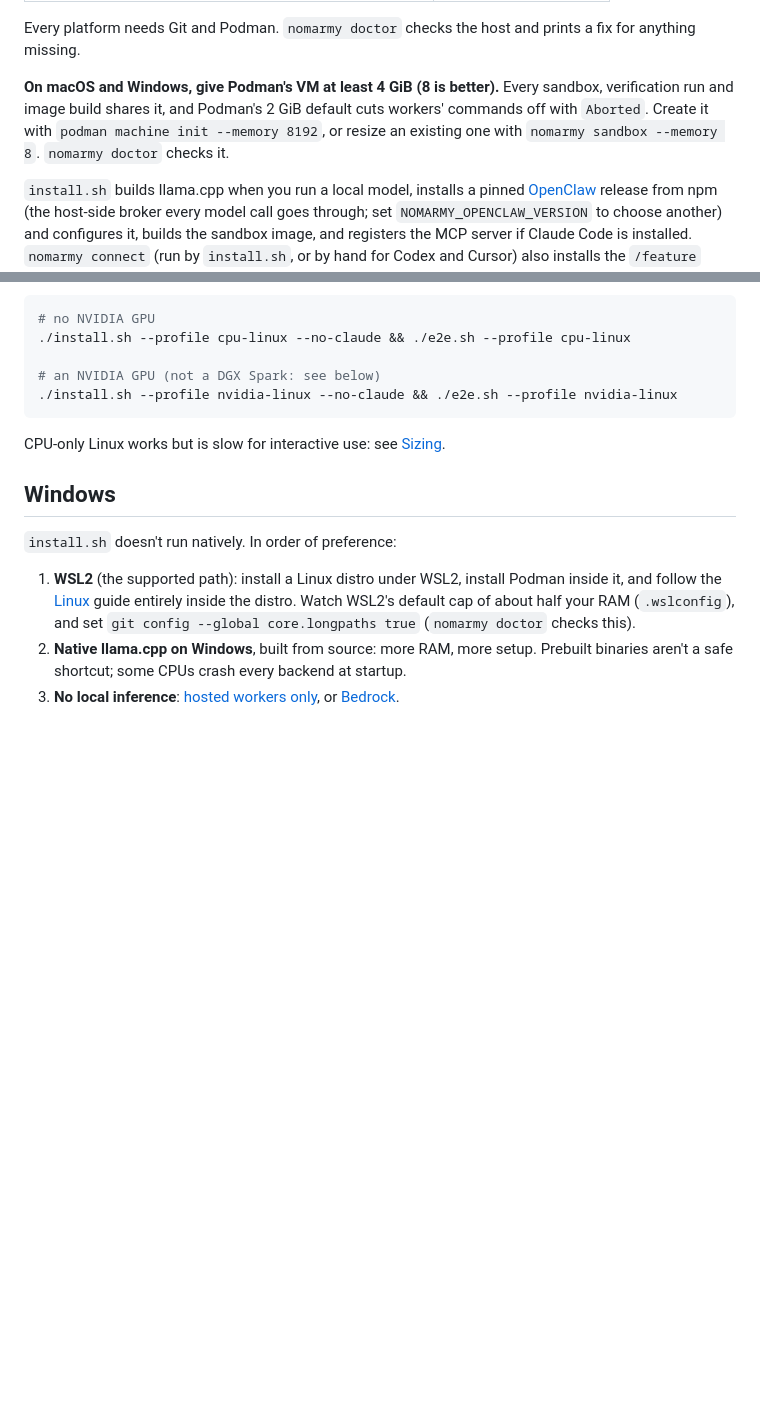
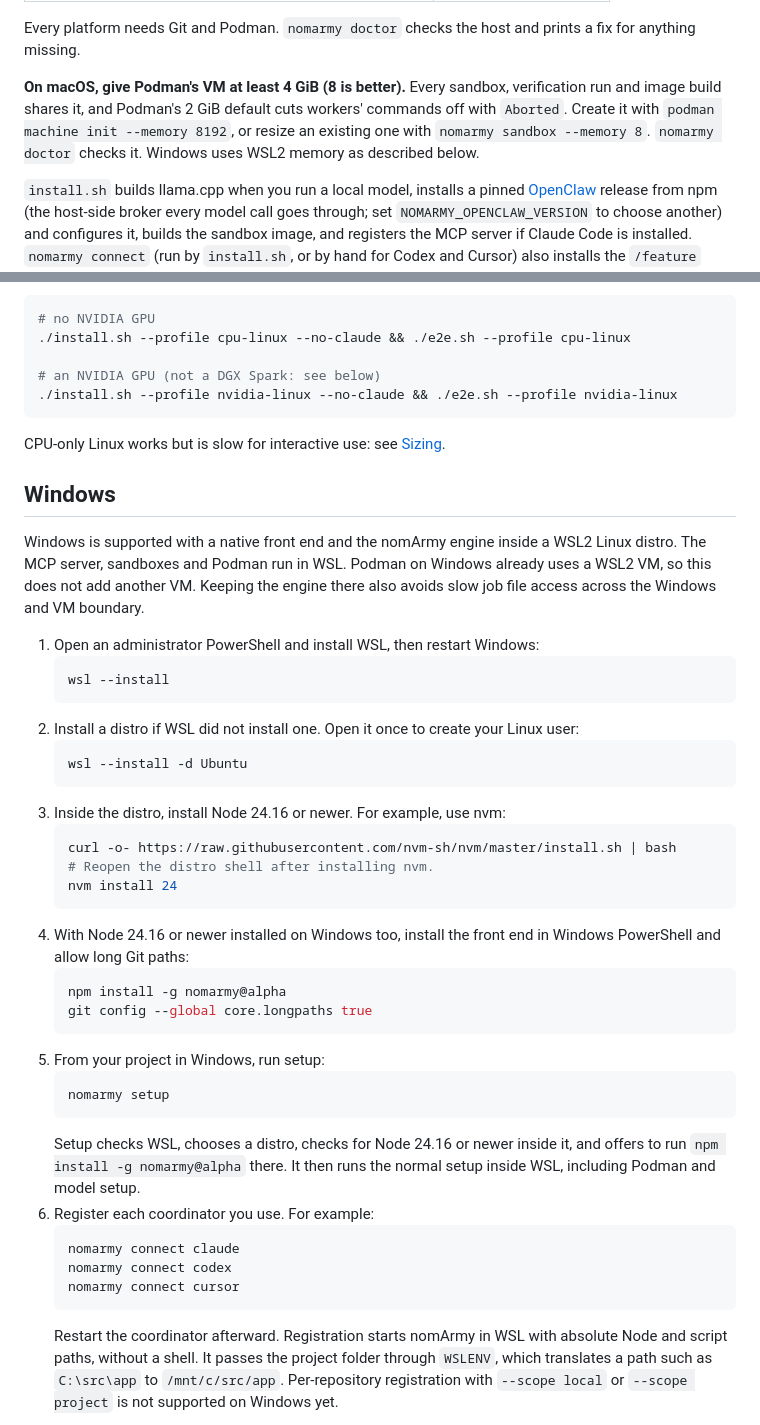
Before and after one commit to rayson-tech/nomarmy, a Markdown page: docs/install.md, 2 parts joined by grey strips. GitHub-like rendering; blank space fills up the shorter version.

````diff
--- a/docs/install.md
+++ b/docs/install.md
@@ -14,7 +14,7 @@
 
 Every platform needs Git and Podman. `nomarmy doctor` checks the host and prints a fix for anything missing.
 
-**On macOS and Windows, give Podman's VM at least 4 GiB (8 is better).** Every sandbox, verification run and image build shares it, and Podman's 2 GiB default cuts workers' commands off with `Aborted`. Create it with `podman machine init --memory 8192`, or resize an existing one with `nomarmy sandbox --memory 8`. `nomarmy doctor` checks it.
+**On macOS, give Podman's VM at least 4 GiB (8 is better).** Every sandbox, verification run and image build shares it, and Podman's 2 GiB default cuts workers' commands off with `Aborted`. Create it with `podman machine init --memory 8192`, or resize an existing one with `nomarmy sandbox --memory 8`. `nomarmy doctor` checks it. Windows uses WSL2 memory as described below.
 
 `install.sh` builds llama.cpp when you run a local model, installs a pinned [OpenClaw](https://github.com/openclaw/openclaw) release from npm (the host-side broker every model call goes through; set `NOMARMY_OPENCLAW_VERSION` to choose another) and configures it, builds the sandbox image, and registers the MCP server if Claude Code is installed. `nomarmy connect` (run by `install.sh`, or by hand for Codex and Cursor) also installs the `/feature` command, Claude Code's status line and, on macOS, nomArmy's notifier. The coordinator gets nomArmy's instructions from the MCP server itself, so there's nothing to copy into your projects.
 
@@ -86,9 +86,37 @@ CPU-only Linux works but is slow for interactive use: see [Sizing](configuration
 
 ## Windows
 
-`install.sh` doesn't run natively. In order of preference:
+Windows is supported with a native front end and the nomArmy engine inside a WSL2 Linux distro. The MCP server, sandboxes and Podman run in WSL. Podman on Windows already uses a WSL2 VM, so this does not add another VM. Keeping the engine there also avoids slow job file access across the Windows and VM boundary.
 
-1. **WSL2** (the supported path): install a Linux distro under WSL2, install Podman inside it, and follow the [Linux](#linux) guide entirely inside the distro. Watch WSL2's default cap of about half your RAM (`.wslconfig`), and set `git config --global core.longpaths true` (`nomarmy doctor` checks this).
-2. **Native llama.cpp on Windows**, built from source: more RAM, more setup. Prebuilt binaries aren't a safe shortcut; some CPUs crash every backend at startup.
-3. **No local inference**: [hosted workers only](#hosted-workers-only), or [Bedrock](#cloud-bedrock).
+1. Open an administrator PowerShell and install WSL, then restart Windows:
+   ```powershell
+   wsl --install
+   ```
+2. Install a distro if WSL did not install one. Open it once to create your Linux user:
+   ```powershell
+   wsl --install -d Ubuntu
+   ```
+3. Inside the distro, install Node 24.16 or newer. For example, use nvm:
+   ```bash
+   curl -o- https://raw.githubusercontent.com/nvm-sh/nvm/master/install.sh | bash
+   # Reopen the distro shell after installing nvm.
+   nvm install 24
+   ```
+4. With Node 24.16 or newer installed on Windows too, install the front end in Windows PowerShell and allow long Git paths:
+   ```powershell
+   npm install -g nomarmy@alpha
+   git config --global core.longpaths true
+   ```
+5. From your project in Windows, run setup:
+   ```powershell
+   nomarmy setup
+   ```
+   Setup checks WSL, chooses a distro, checks for Node 24.16 or newer inside it, and offers to run `npm install -g nomarmy@alpha` there. It then runs the normal setup inside WSL, including Podman and model setup.
+6. Register each coordinator you use. For example:
+   ```powershell
+   nomarmy connect claude
+   nomarmy connect codex
+   nomarmy connect cursor
+   ```
+   Restart the coordinator afterward. Registration starts nomArmy in WSL with absolute Node and script paths, without a shell. It passes the project folder through `WSLENV`, which translates a path such as `C:\src\app` to `/mnt/c/src/app`. Per-repository registration with `--scope local` or `--scope project` is not supported on Windows yet.
 
````
Also changed, not shown: other parts of docs/install.md (+24 -1 lines), README.md (+2 -1 lines), docs/validators.md (+2 -2 lines).
